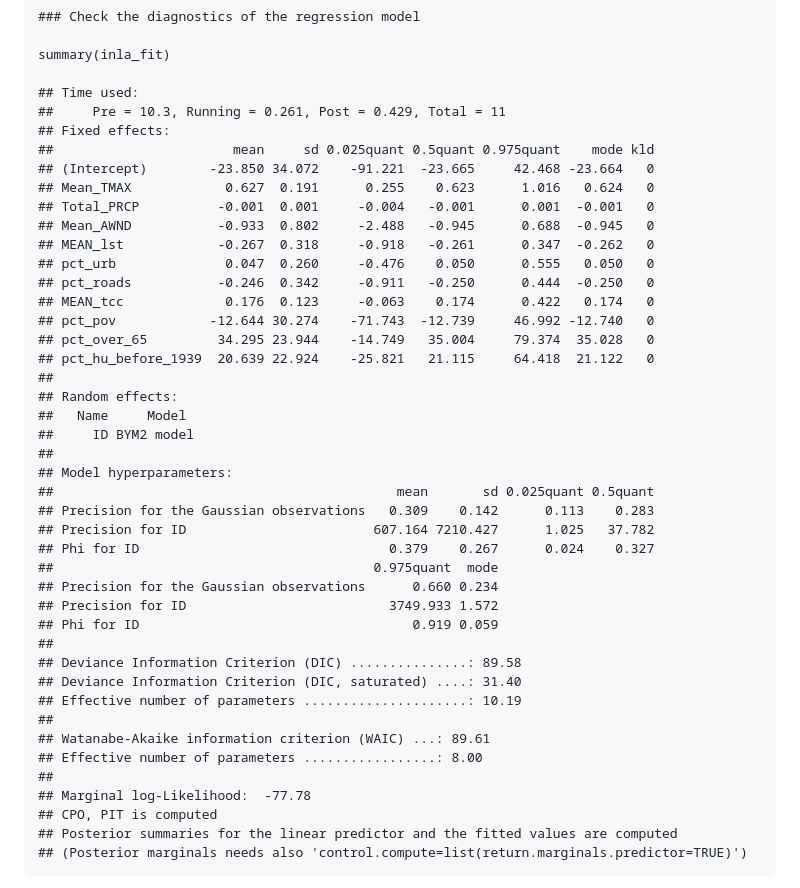
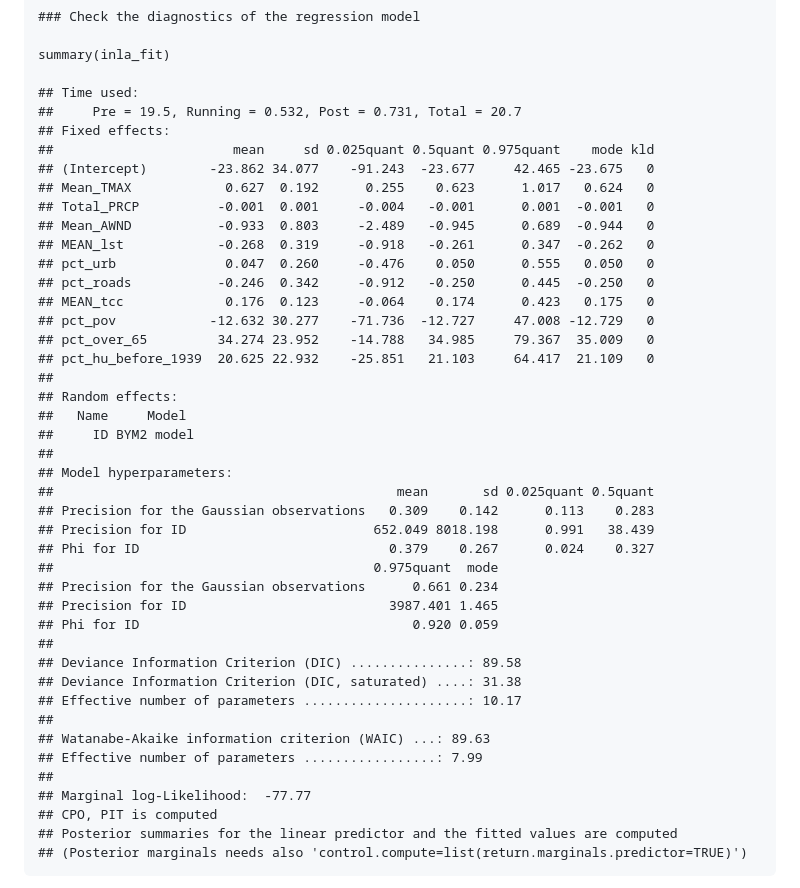
Before and after one commit to JacoAndee/heat_illness_model, a Markdown page: Scripts/FinalProject_ANDERSON.md, the part around one of its changes. Drawn GitHub-style.

Commit message:
All files updated

```diff
--- a/Scripts/FinalProject_ANDERSON.md
+++ b/Scripts/FinalProject_ANDERSON.md
@@ -1147,20 +1147,20 @@ with the observed scale of the phenomenon.
     summary(inla_fit)
 
     ## Time used:
-    ##     Pre = 10.3, Running = 0.261, Post = 0.429, Total = 11
+    ##     Pre = 19.5, Running = 0.532, Post = 0.731, Total = 20.7
     ## Fixed effects:
     ##                       mean     sd 0.025quant 0.5quant 0.975quant    mode kld
-    ## (Intercept)        -23.850 34.072    -91.221  -23.665     42.468 -23.664   0
-    ## Mean_TMAX            0.627  0.191      0.255    0.623      1.016   0.624   0
+    ## (Intercept)        -23.862 34.077    -91.243  -23.677     42.465 -23.675   0
+    ## Mean_TMAX            0.627  0.192      0.255    0.623      1.017   0.624   0
     ## Total_PRCP          -0.001  0.001     -0.004   -0.001      0.001  -0.001   0
-    ## Mean_AWND           -0.933  0.802     -2.488   -0.945      0.688  -0.945   0
-    ## MEAN_lst            -0.267  0.318     -0.918   -0.261      0.347  -0.262   0
+    ## Mean_AWND           -0.933  0.803     -2.489   -0.945      0.689  -0.944   0
+    ## MEAN_lst            -0.268  0.319     -0.918   -0.261      0.347  -0.262   0
     ## pct_urb              0.047  0.260     -0.476    0.050      0.555   0.050   0
-    ## pct_roads           -0.246  0.342     -0.911   -0.250      0.444  -0.250   0
-    ## MEAN_tcc             0.176  0.123     -0.063    0.174      0.422   0.174   0
-    ## pct_pov            -12.644 30.274    -71.743  -12.739     46.992 -12.740   0
-    ## pct_over_65         34.295 23.944    -14.749   35.004     79.374  35.028   0
-    ## pct_hu_before_1939  20.639 22.924    -25.821   21.115     64.418  21.122   0
+    ## pct_roads           -0.246  0.342     -0.912   -0.250      0.445  -0.250   0
+    ## MEAN_tcc             0.176  0.123     -0.064    0.174      0.423   0.175   0
+    ## pct_pov            -12.632 30.277    -71.736  -12.727     47.008 -12.729   0
+    ## pct_over_65         34.274 23.952    -14.788   34.985     79.367  35.009   0
+    ## pct_hu_before_1939  20.625 22.932    -25.851   21.103     64.417  21.109   0
     ##
     ## Random effects:
     ##   Name     Model
@@ -1169,21 +1169,21 @@ with the observed scale of the phenomenon.
     ## Model hyperparameters:
     ##                                            mean       sd 0.025quant 0.5quant
     ## Precision for the Gaussian observations   0.309    0.142      0.113    0.283
-    ## Precision for ID                        607.164 7210.427      1.025   37.782
+    ## Precision for ID                        652.049 8018.198      0.991   38.439
     ## Phi for ID                                0.379    0.267      0.024    0.327
     ##                                         0.975quant  mode
-    ## Precision for the Gaussian observations      0.660 0.234
-    ## Precision for ID                          3749.933 1.572
-    ## Phi for ID                                   0.919 0.059
+    ## Precision for the Gaussian observations      0.661 0.234
+    ## Precision for ID                          3987.401 1.465
+    ## Phi for ID                                   0.920 0.059
     ##
     ## Deviance Information Criterion (DIC) ...............: 89.58
-    ## Deviance Information Criterion (DIC, saturated) ....: 31.40
-    ## Effective number of parameters .....................: 10.19
+    ## Deviance Information Criterion (DIC, saturated) ....: 31.38
+    ## Effective number of parameters .....................: 10.17
     ##
-    ## Watanabe-Akaike information criterion (WAIC) ...: 89.61
-    ## Effective number of parameters .................: 8.00
+    ## Watanabe-Akaike information criterion (WAIC) ...: 89.63
+    ## Effective number of parameters .................: 7.99
     ##
-    ## Marginal log-Likelihood:  -77.78
+    ## Marginal log-Likelihood:  -77.77
     ## CPO, PIT is computed
     ## Posterior summaries for the linear predictor and the fitted values are computed
     ## (Posterior marginals needs also 'control.compute=list(return.marginals.predictor=TRUE)')
```
Also changed, not shown: other parts of Scripts/FinalProject_ANDERSON.md (+1 -1 lines).
